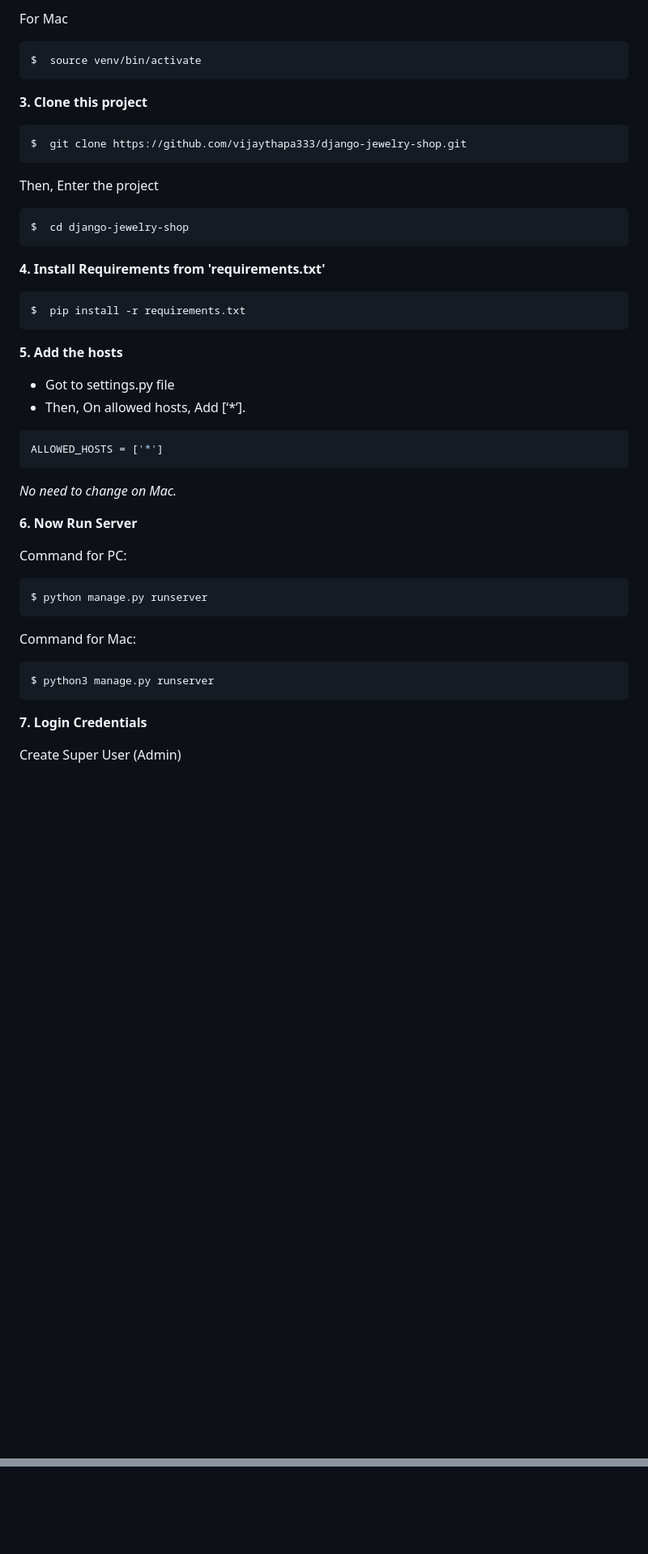
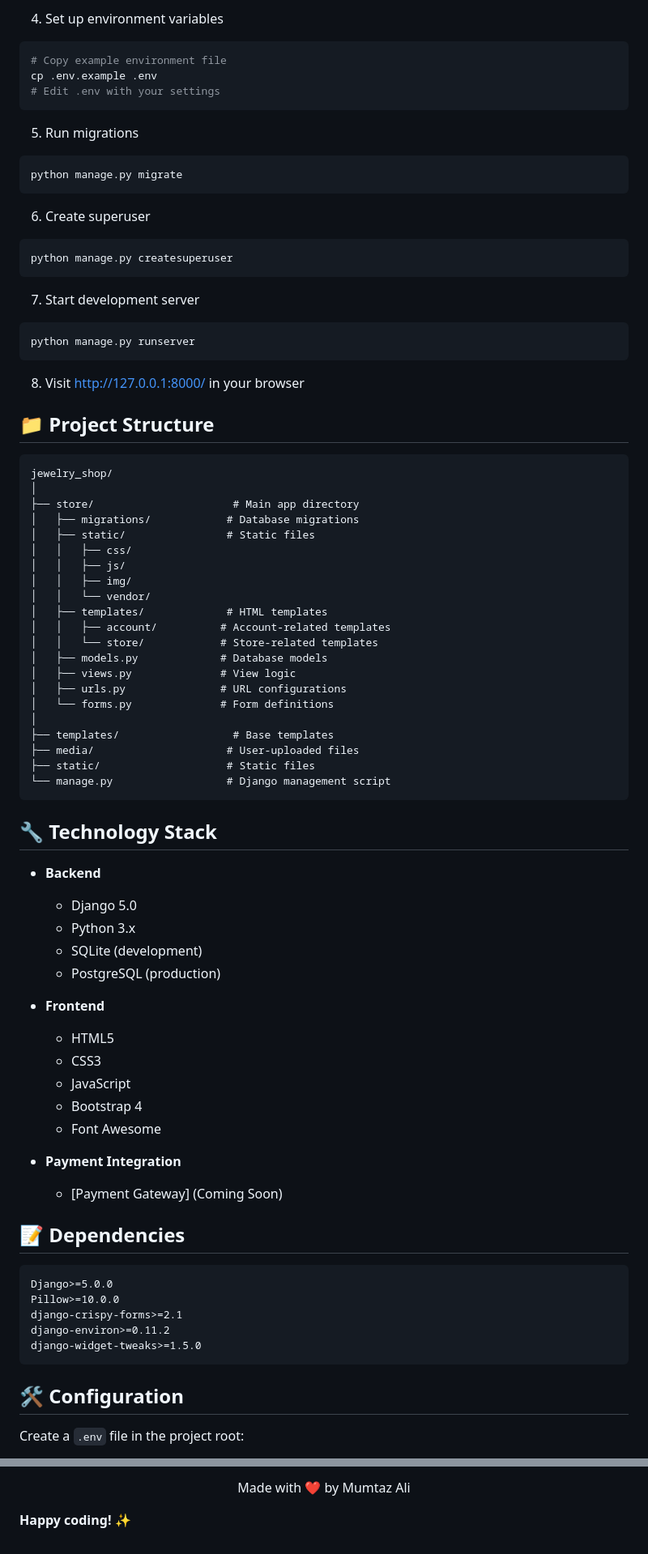
Before and after one commit to engrmumtazali0112/Jewelry-Shop---Django-E-commerce, a Markdown page: README.md, 2 parts joined by grey strips. Shown at 81% size. Drawn GitHub-style; blank space fills up the shorter version.

````diff
--- a/README.md
+++ b/README.md
@@ -90,48 +66,84 @@ $  source venv/scripts/activate
 ```
 
-For Mac
-```
-$  source venv/bin/activate
+4. Set up environment variables
+```bash
+# Copy example environment file
+cp .env.example .env
+# Edit .env with your settings
 ```
 
-**3. Clone this project**
-```
-$  git clone https://github.com/vijaythapa333/django-jewelry-shop.git
+5. Run migrations
+```bash
+python manage.py migrate
 ```
 
-Then, Enter the project
-```
-$  cd django-jewelry-shop
+6. Create superuser
+```bash
+python manage.py createsuperuser
 ```
 
-**4. Install Requirements from 'requirements.txt'**
-```python
-$  pip install -r requirements.txt
+7. Start development server
+```bash
+python manage.py runserver
 ```
 
-**5. Add the hosts**
+8. Visit http://127.0.0.1:8000/ in your browser
 
-- Got to settings.py file
-- Then, On allowed hosts, Add [‘*’].
-```python
-ALLOWED_HOSTS = ['*']
+## 📁 Project Structure
+
 ```
-*No need to change on Mac.*
-
-
-**6. Now Run Server**
-
-Command for PC:
-```python
-$ python manage.py runserver
+jewelry_shop/
+│
+├── store/                      # Main app directory
+│   ├── migrations/            # Database migrations
+│   ├── static/                # Static files
+│   │   ├── css/
+│   │   ├── js/
+│   │   ├── img/
+│   │   └── vendor/
+│   ├── templates/             # HTML templates
+│   │   ├── account/          # Account-related templates
+│   │   └── store/            # Store-related templates
+│   ├── models.py             # Database models
+│   ├── views.py              # View logic
+│   ├── urls.py               # URL configurations
+│   └── forms.py              # Form definitions
+│
+├── templates/                  # Base templates
+├── media/                     # User-uploaded files
+├── static/                    # Static files
+└── manage.py                  # Django management script
 ```
 
-Command for Mac:
-```python
-$ python3 manage.py runserver
+## 🔧 Technology Stack
+
+- **Backend**
+  - Django 5.0
+  - Python 3.x
+  - SQLite (development)
+  - PostgreSQL (production)
+
+- **Frontend**
+  - HTML5
+  - CSS3
+  - JavaScript
+  - Bootstrap 4
+  - Font Awesome
+
+- **Payment Integration**
+  - [Payment Gateway] (Coming Soon)
+
+## 📝 Dependencies
+
+```txt
+Django>=5.0.0
+Pillow>=10.0.0
+django-crispy-forms>=2.1
+django-environ>=0.11.2
+django-widget-tweaks>=1.5.0
 ```
 
-**7. Login Credentials**
+## 🛠️ Configuration
 
-Create Super User (Admin)
+Create a `.env` file in the project root:
 
@@ -153,0 +258,3 @@ Then Add Email, Username and Password
+<p align="center">Made with ❤️ by Mumtaz Ali</p>
+
+**Happy coding!** ✨
````
Also changed, not shown: other parts of README.md (+148 -80 lines).
